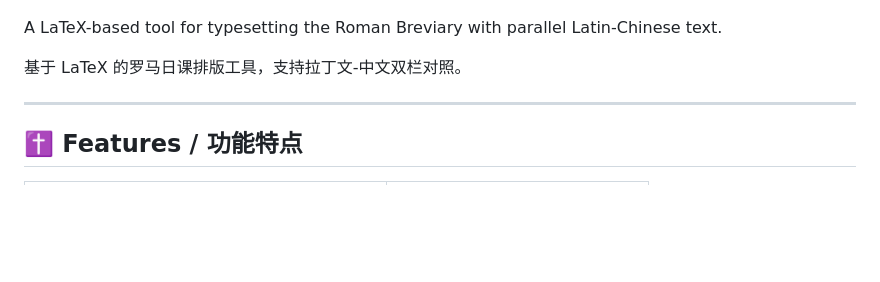
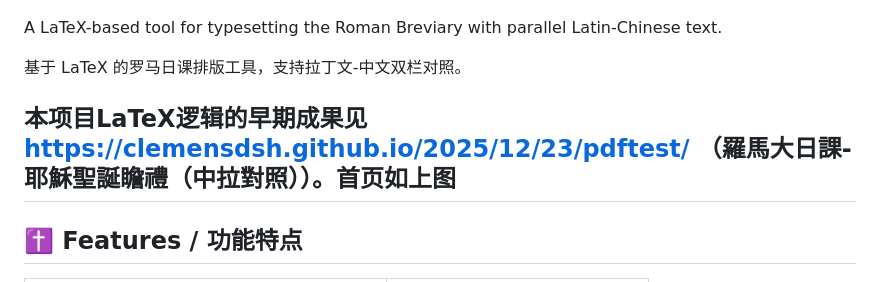
Before and after one commit to Clemensdsh/Breviarium-auto-formatting, a Markdown page: README.md, the part around the change. GitHub-like rendering; blank space fills up the shorter version.

```diff
--- a/README.md
+++ b/README.md
@@ -8,6 +8,7 @@ A LaTeX-based tool for typesetting the Roman Breviary with parallel Latin-Chines
 
 基于 LaTeX 的罗马日课排版工具，支持拉丁文-中文双栏对照。
 
+本项目LaTeX逻辑的早期成果见 https://clemensdsh.github.io/2025/12/23/pdftest/ （羅馬大日課-耶穌聖誕瞻禮（中拉對照））。首页如上图
 ---
 
 ## ✝️ Features / 功能特点
```
